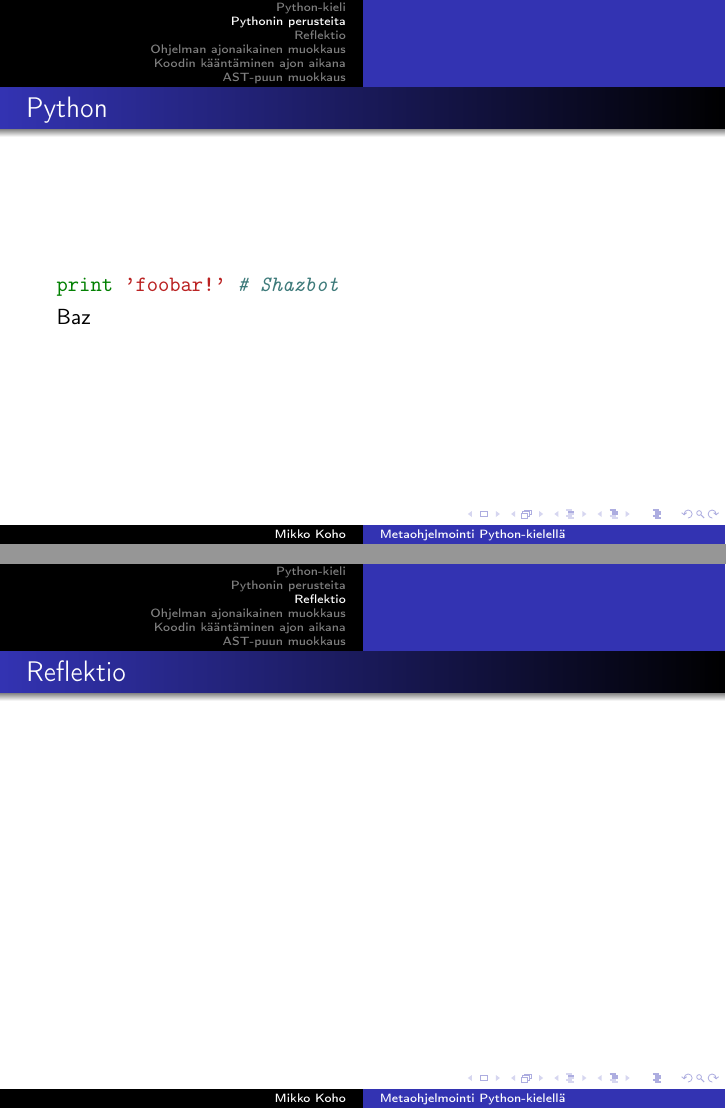
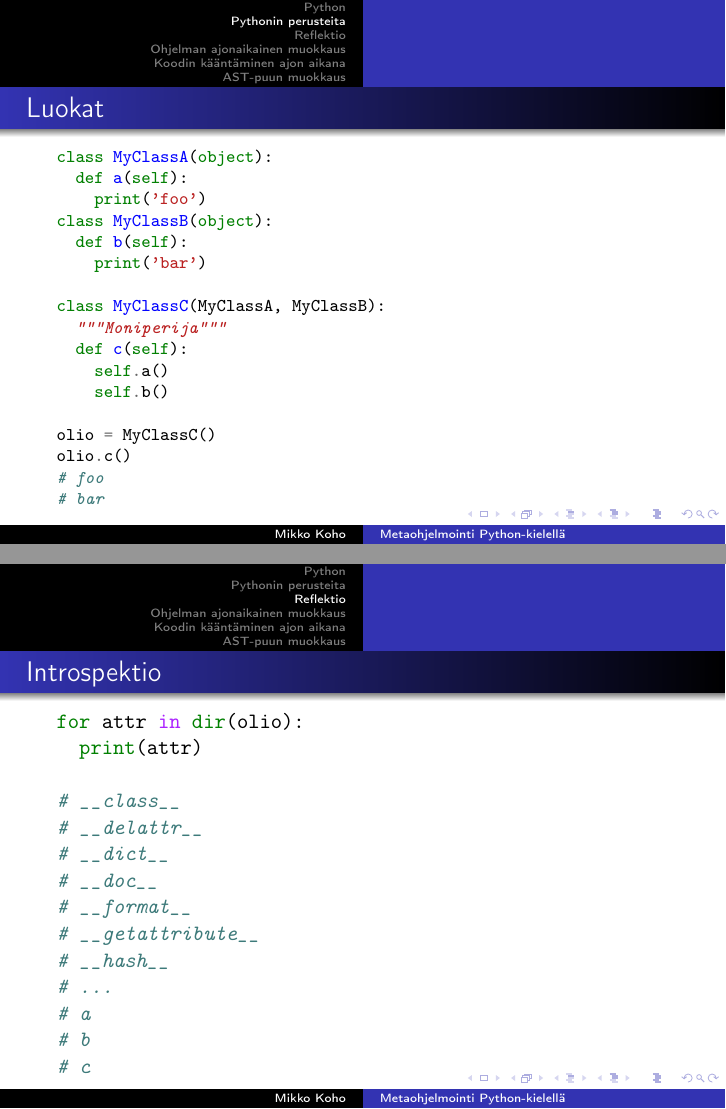
Before and after one commit to razz0/metaohjelmointi, LaTeX slides (esitys.tex): pages 4 and 5 of 9 before the commit and pages 5 and 6 of 12 after it, joined at a grey line. Compiled offline with pdfLaTeX.

Commit message:
introspektiota

```diff
--- a/esitys.tex
+++ b/esitys.tex
@@ -23,4 +30,3 @@
   \tableofcontents%[currentsection]
 \end{frame}
 
-\section{Python-kieli}
@@ -36,15 +51,46 @@
 
 
 \begin{frame}[fragile]
-\frametitle{Python}
-\begin{minted}{python}
-print 'foobar!' # Shazbot
+\frametitle{Luokat}
+\begin{minted}[fontsize=\footnotesize]{python}
+class MyClassA(object):
+  def a(self):
+    print('foo')
+class MyClassB(object):
+  def b(self):
+    print('bar')
+
+class MyClassC(MyClassA, MyClassB):
+  """Moniperija"""
+  def c(self):
+    self.a()
+    self.b()
+
+olio = MyClassC()
+olio.c()
+# foo
+# bar
 \end{minted}
-
-Baz
 \end{frame}
 
 \section{Reflektio}
 
 \begin{frame}[fragile]
-\frametitle{Reflektio}
+\frametitle{Introspektio}
+\begin{minted}{python}
+for attr in dir(olio):
+  print(attr)
+
+# __class__
+# __delattr__
+# __dict__
+# __doc__
+# __format__
+# __getattribute__
+# __hash__
+# ...
+# a
+# b
+# c
+\end{minted}
+\end{frame}
@@ -50,0 +128 @@ Baz
+for attr in dir(olio):
```
Also changed, not shown: esitys.pdf, esitys.tex (68 more changed lines), 1 other file.
